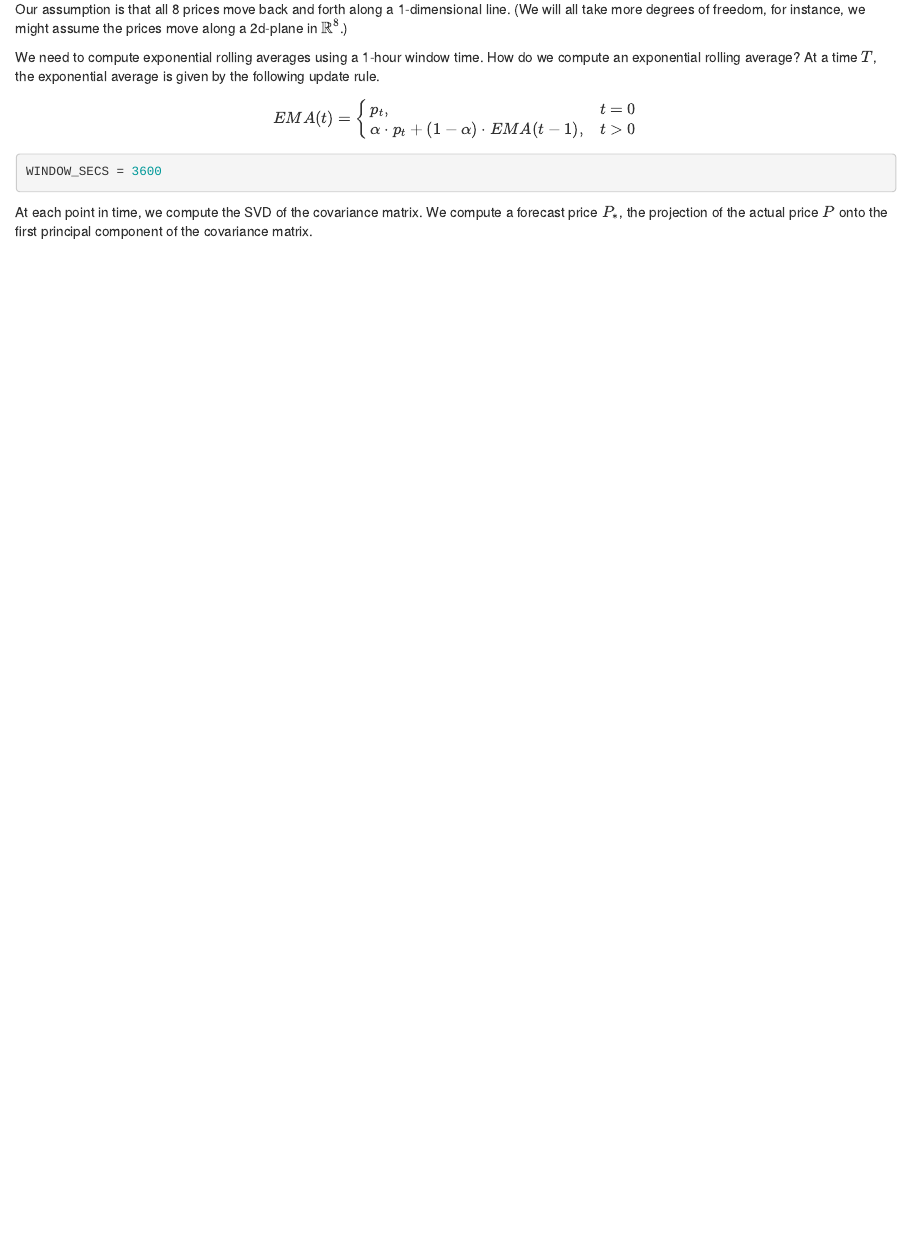
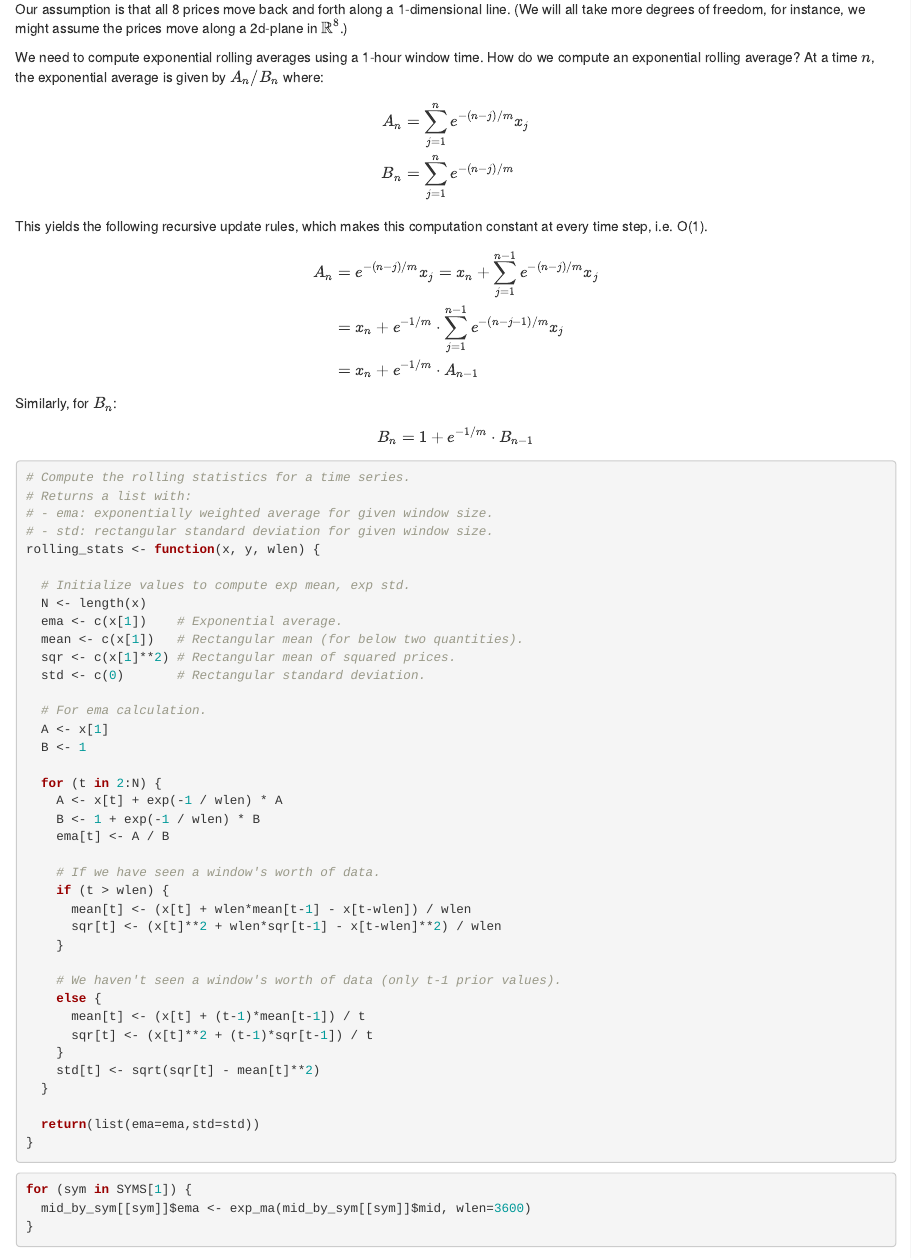
Before and after one commit to oliverschwartz/multi-coint, an R Markdown document (hw-final.Rmd): the page in a window 1100 px wide, from 1240 px down before the commit and from 1170 px down after it, so that both start at the same text. Rendered offline with R 4.5, knitr and Pandoc, with nearby package versions; some code elsewhere in the file could not run offline.

Commit message:
ema and rectangular std

````diff
--- a/hw-final.Rmd
+++ b/hw-final.Rmd
@@ -91,19 +91,72 @@ grid()
 
 Our assumption is that all 8 prices move back and forth along a 1-dimensional line. (We will all take more degrees of freedom, for instance, we might assume the prices move along a 2d-plane in $\mathbb{R}^8$.)
 
-We need to compute exponential rolling averages using a 1-hour window time. How do we compute an exponential rolling average? At a time $T$, the exponential average is given by the following update rule.
+We need to compute exponential rolling averages using a 1-hour window time. How do we compute an exponential rolling average? At a time $n$, the exponential average is given by $A_n / B_n$ where:
 $$
-EMA(t) =
-\begin{cases}
-  p_t, &t = 0 \\
-  \alpha \cdot p_t + (1-\alpha) \cdot EMA(t-1), & t > 0
-\end{cases}
+\begin{align*}
+A_n &= \sum_{j=1}^n e^{-(n-j) / m} x_j \\
+B_n &= \sum_{j=1}^n e^{-(n-j) / m}
+\end{align*}
+$$
+This yields the following recursive update rules, which makes this computation constant at every time step, i.e. O(1).
+$$
+\begin{align*}
+A_n &= e^{-(n-j) / m} x_j = x_n + \sum_{j=1}^{n-1}e^{-(n-j) / m} x_j \\
+&= x_n + e^{-1/m} \cdot \sum_{j=1}^{n-1}e^{-(n-j-1) / m} x_j \\
+&= x_n + e^{-1/m} \cdot A_{n-1}
+\end{align*}
+$$
+Similarly, for $B_n$:
+$$
+B_n = 1 + e^{-1/m}\cdot B_{n-1}
 $$
 
 ```{r}
-WINDOW_SECS = 3600
 
+# Compute the rolling statistics for a time series.
+# Returns a list with:
+# - ema: exponentially weighted average for given window size.
+# - std: rectangular standard deviation for given window size.
+rolling_stats <- function(x, y, wlen) {
 
+  # Initialize values to compute exp mean, exp std.
+  N <- length(x)
+  ema <- c(x[1])    # Exponential average.
+  mean <- c(x[1])   # Rectangular mean (for below two quantities).
+  sqr <- c(x[1]**2) # Rectangular mean of squared prices.
+  std <- c(0)       # Rectangular standard deviation.
+
+  # For ema calculation.
+  A <- x[1]
+  B <- 1
+
+  for (t in 2:N) {
+    A <- x[t] + exp(-1 / wlen) * A
+    B <- 1 + exp(-1 / wlen) * B
+    ema[t] <- A / B
+
+    # If we have seen a window's worth of data.
+    if (t > wlen) {
+      mean[t] <- (x[t] + wlen*mean[t-1] - x[t-wlen]) / wlen
+      sqr[t] <- (x[t]**2 + wlen*sqr[t-1] - x[t-wlen]**2) / wlen
+    }
+
+    # We haven't seen a window's worth of data (only t-1 prior values).
+    else {
+      mean[t] <- (x[t] + (t-1)*mean[t-1]) / t
+      sqr[t] <- (x[t]**2 + (t-1)*sqr[t-1]) / t
+    }
+    std[t] <- sqrt(sqr[t] - mean[t]**2)
+  }
+
+  return(list(ema=ema,std=std))
+}
+```
+
+```{r}
+for (sym in SYMS[1]) {
+  mid_by_sym[[sym]]$ema <- exp_ma(mid_by_sym[[sym]]$mid, wlen=3600)
+}
 ```
 
 
````
Also changed, not shown: hw-final.Rmd (6 more changed lines).
